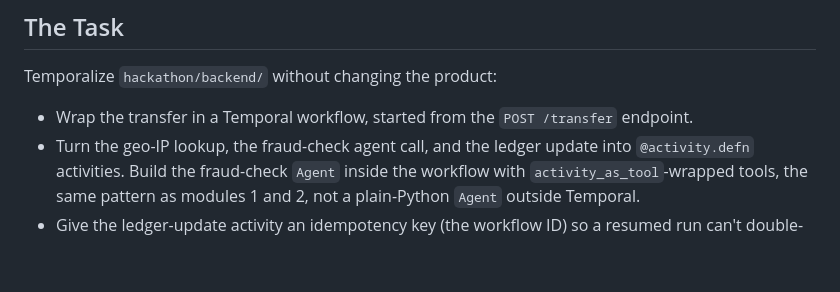
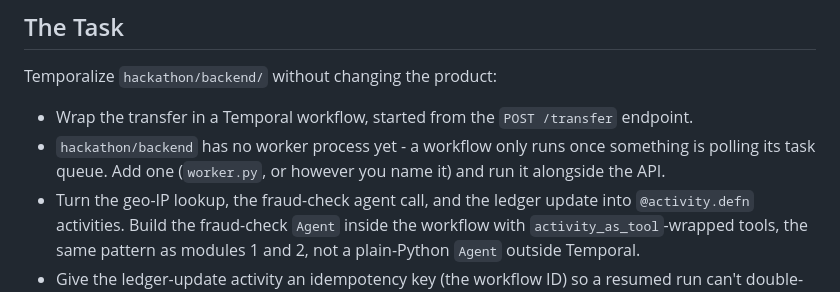
Before and after one commit to temporal-community/durable-banking-agent-workshop, a Markdown page: instruqt/03-durable-banking-agent/assignment.md, the part around the change. Rendered like a GitHub page; blank space fills up the shorter version.

```diff
--- a/instruqt/03-durable-banking-agent/assignment.md
+++ b/instruqt/03-durable-banking-agent/assignment.md
@@ -114,6 +114,8 @@ happened, the credit happened, both, or neither. Nothing recorded what was in fl
 Temporalize `hackathon/backend/` without changing the product:
 
 - Wrap the transfer in a Temporal workflow, started from the `POST /transfer` endpoint.
+- `hackathon/backend` has no worker process yet - a workflow only runs once something is polling
+  its task queue. Add one (`worker.py`, or however you name it) and run it alongside the API.
 - Turn the geo-IP lookup, the fraud-check agent call, and the ledger update into `@activity.defn`
   activities. Build the fraud-check `Agent` inside the workflow with `activity_as_tool`-wrapped
   tools, the same pattern as modules 1 and 2, not a plain-Python `Agent` outside Temporal.
```
Also changed, not shown: instruqt/06-durable-banking-agent-java/assignment.md (+2 -0 lines).
